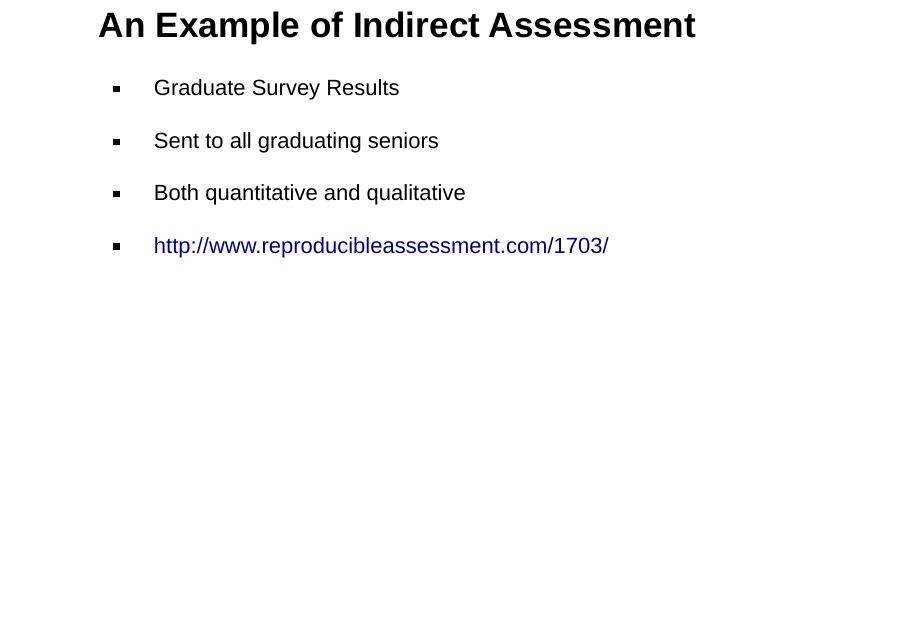
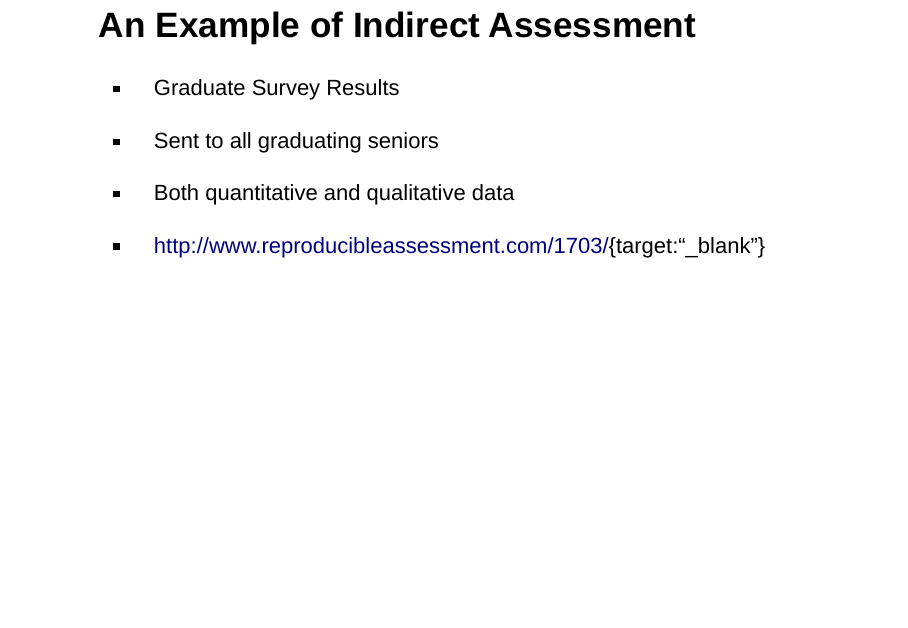
Before and after one commit to WeeBeasties/IUPUI2018, an R Markdown document (docs/index.Rmd): page 12 of 24. Rendered offline with R 4.5, knitr and Pandoc, with nearby package versions; drawn as Slidy slides in place of the format the file asks for.

Commit message:
set 1703 link to use a new tab

```diff
--- a/docs/index.Rmd
+++ b/docs/index.Rmd
@@ -123,9 +123,9 @@ A few ancillary resources for the presentation are available online. Below are h
 ## An Example of Indirect Assessment
 * Graduate Survey Results
 * Sent to all graduating seniors
-* Both quantitative and qualitative
+* Both quantitative and qualitative data
 
-* [http://www.reproducibleassessment.com/1703/](http://www.reproducibleassessment.com/1703/)
+* [http://www.reproducibleassessment.com/1703/](http://www.reproducibleassessment.com/1703/){target:"_blank"}
 
 ## Authoring Tools [FREE]
 * [R](https://www.r-project.org)
```
